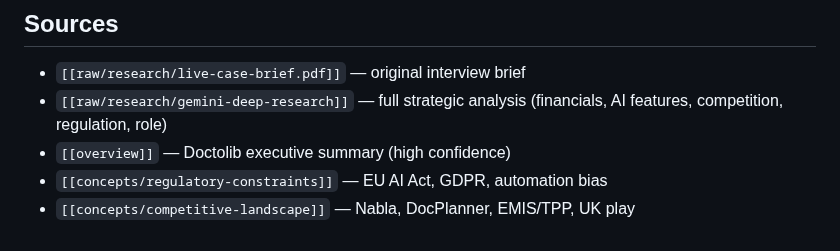
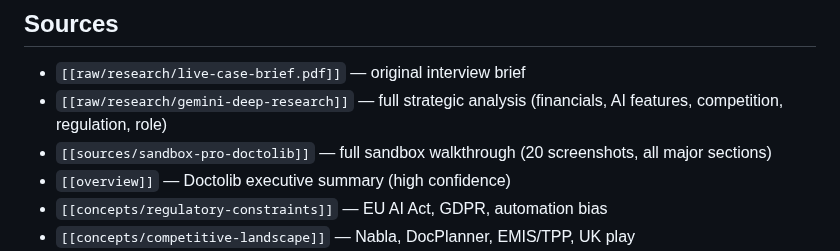
Before and after one commit to uack/doctolib, a Markdown page: wiki/hot.md, the part around the change. Drawn GitHub-style.

Commit message:
wiki: auto-commit 2026-06-22 16:30

```diff
--- a/wiki/hot.md
+++ b/wiki/hot.md
@@ -63,6 +63,7 @@ pages_total:    11
 
 - `[[raw/research/live-case-brief.pdf]]` — original interview brief
 - `[[raw/research/gemini-deep-research]]` — full strategic analysis (financials, AI features, competition, regulation, role)
+- `[[sources/sandbox-pro-doctolib]]` — full sandbox walkthrough (20 screenshots, all major sections)
 - `[[overview]]` — Doctolib executive summary (high confidence)
 - `[[concepts/regulatory-constraints]]` — EU AI Act, GDPR, automation bias
 - `[[concepts/competitive-landscape]]` — Nabla, DocPlanner, EMIS/TPP, UK play
```
